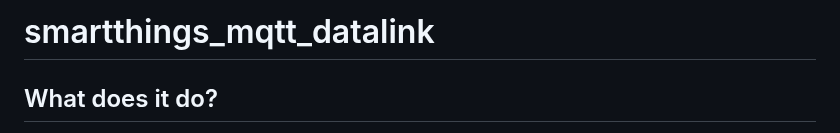
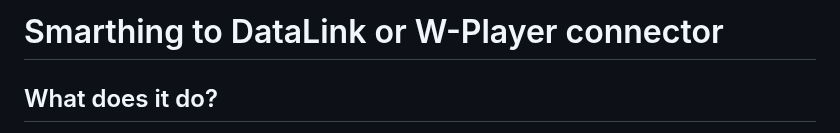
Before and after one commit to TBEMSESG/smartthings_mqtt_datalink, a Markdown page: README.md, the part around the change. GitHub-like rendering.

```diff
--- a/README.md
+++ b/README.md
@@ -1,4 +1,4 @@
-# smartthings_mqtt_datalink
+# Smarthing to DataLink or W-Player connector
 
 ## What does it do?
 The tool provides the status of IoT devices as clean XML or JSON that can be used by Samsung Smart Signage displays, either directly as W-Player content that consumes JSON data, or by using DataLink Server with S-Player.
```
